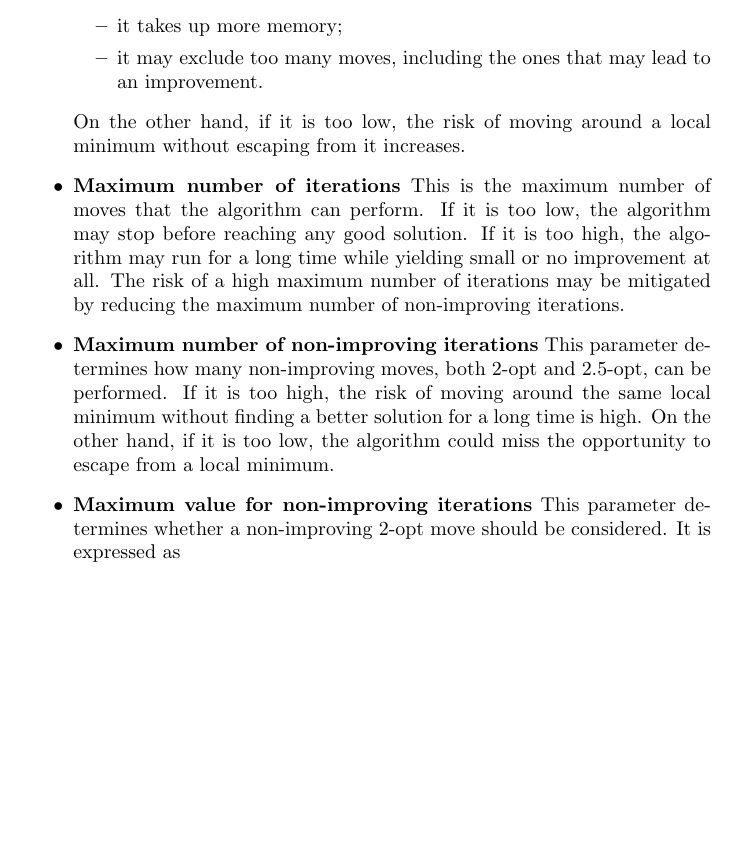
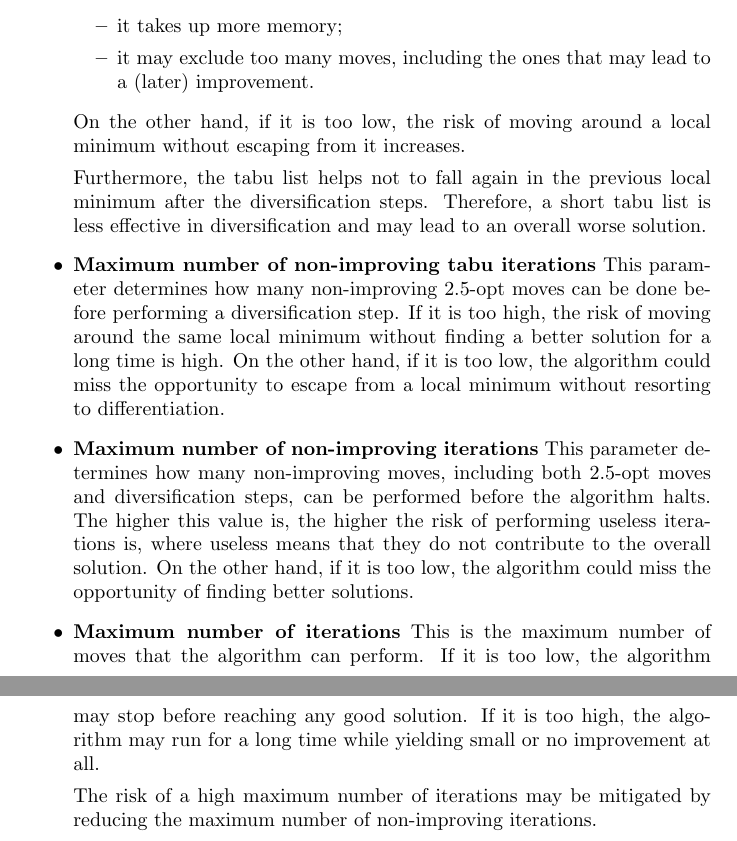
Before and after one commit to EliaScandaletti/TSP-MeMoCO, a LaTeX document (report/report.tex): part of page 4 of 5 before the commit and two parts of pages 4 and 5 of 5 after it, the two joined at a grey line, cut so that both start at the same text, the shorter picture padded with empty space. Compiled offline with pdfLaTeX.

Commit message:
Algorithm configuration

```diff
--- a/report/report.tex
+++ b/report/report.tex
@@ -144,25 +144,28 @@ The following parameters of the algorithm that can be configured:
           If this number is too high:
           \begin{itemize}
               \item it takes up more memory;
-              \item it may exclude too many moves, including the ones that may lead to an improvement.
+              \item it may exclude too many moves, including the ones that may lead to a (later) improvement.
           \end{itemize}
           On the other hand, if it is too low, the risk of moving around a local minimum without escaping from it increases.
+
+          Furthermore, the tabu list helps not to fall again in the previous local minimum after the diversification steps. Therefore, a short tabu list is less effective in diversification and may lead to an overall worse solution.
+
+    \item \textbf{Maximum number of non-improving tabu iterations}
+          This parameter determines how many non-improving 2.5-opt moves can be done before performing a diversification step.
+          If it is too high, the risk of moving around the same local minimum without finding a better solution for a long time is high.
+          On the other hand, if it is too low, the algorithm could miss the opportunity to escape from a local minimum without resorting to differentiation.
+
+    \item \textbf{Maximum number of non-improving iterations}
+          This parameter determines how many non-improving moves, including both 2.5-opt moves and diversification steps, can be performed before the algorithm halts.
+          The higher this value is, the higher the risk of performing useless iterations is, where useless means that they do not contribute to the overall solution.
+          On the other hand, if it is too low, the algorithm could miss the opportunity of finding better solutions.
 
     \item \textbf{Maximum number of iterations}
           This is the maximum number of moves that the algorithm can perform.
           If it is too low, the algorithm may stop before reaching any good solution.
           If it is too high, the algorithm may run for a long time while yielding small or no improvement at all.
+
           The risk of a high maximum number of iterations may be mitigated by reducing the maximum number of non-improving iterations.
-
-    \item \textbf{Maximum number of non-improving iterations}
-          This parameter determines how many non-improving moves, both 2-opt and 2.5-opt, can be performed.
-          If it is too high, the risk of moving around the same local minimum without finding a better solution for a long time is high.
-          On the other hand, if it is too low, the algorithm could miss the opportunity to escape from a local minimum.
-
-    \item \textbf{Maximum value for non-improving iterations}
-          This parameter determines whether a non-improving 2-opt move should be considered.
-          It is expressed as
-
 \end{itemize}
 
 \section{Implementation}
```
